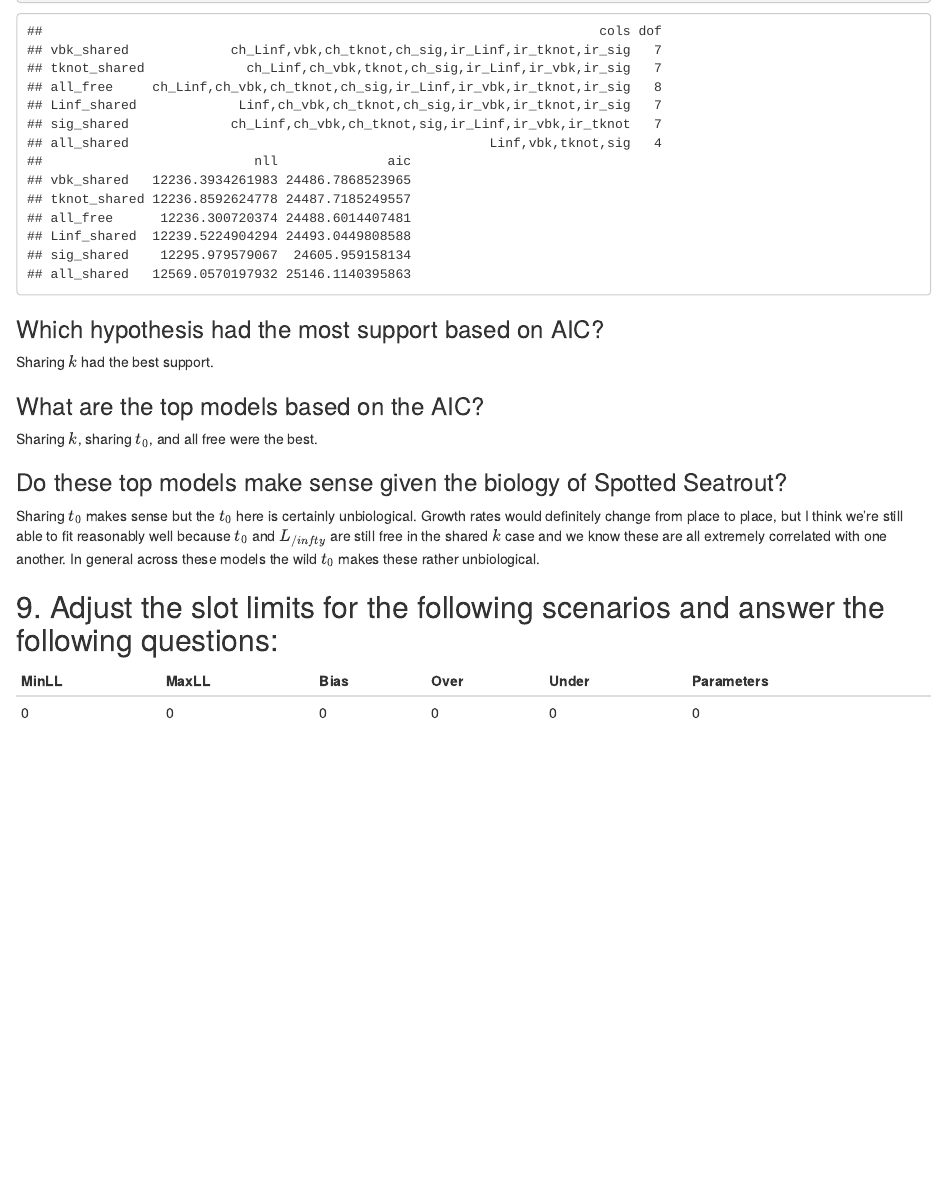
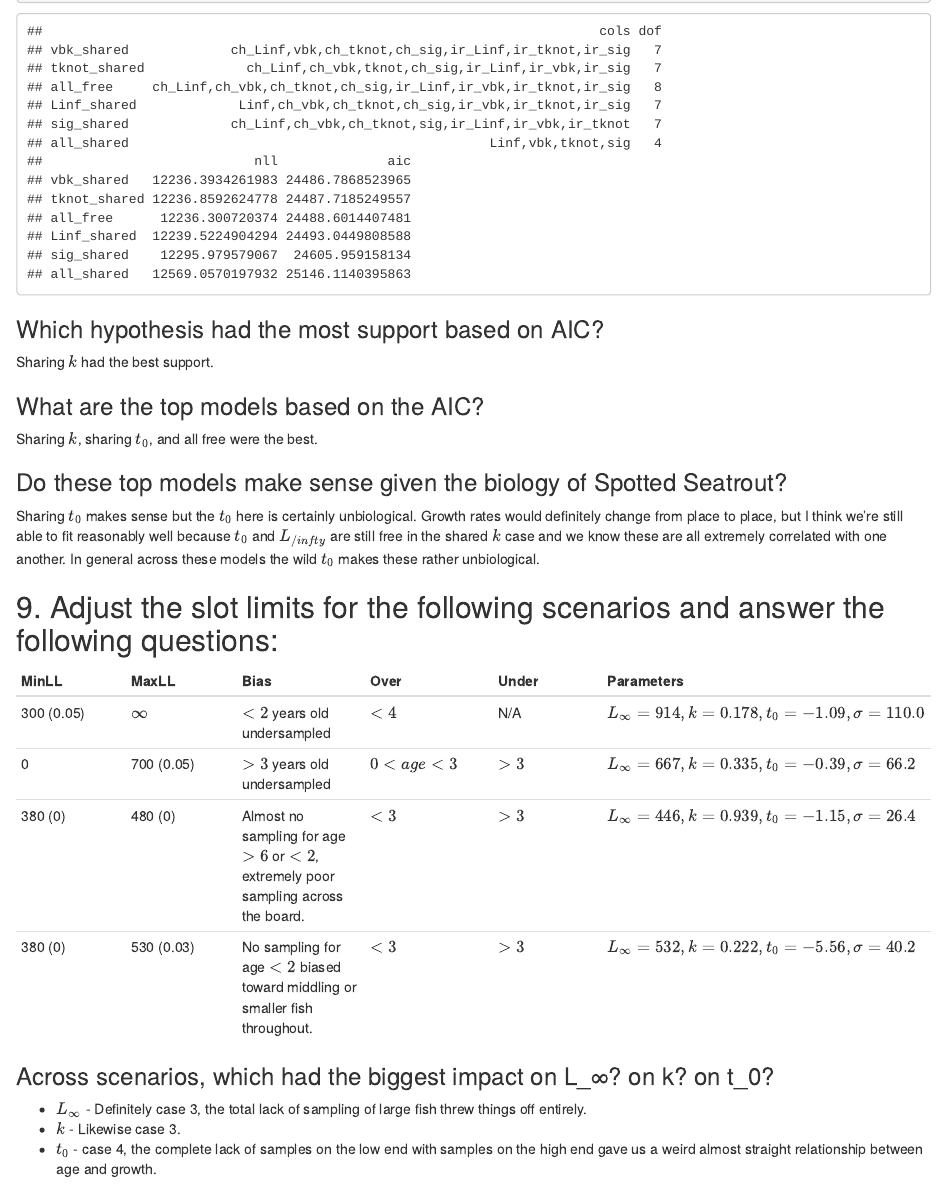
Before and after one commit to mgietzmann/schooling, an R Markdown document (population_dynamics/lab_3/lab.Rmd): the page in a window 1100 px wide, from 2000 px down. Rendered offline with R 4.5, knitr and Pandoc, with nearby package versions.

Commit message:
lab complete

```diff
--- a/population_dynamics/lab_3/lab.Rmd
+++ b/population_dynamics/lab_3/lab.Rmd
@@ -564,4 +564,13 @@ Sharing $t_0$ makes sense but the $t_0$ here is certainly unbiological. Growth r
 
 | MinLL | MaxLL | Bias | Over | Under | Parameters |
 | ---   | ---   | ---  | ---  | ---   | ---        |
-| 0 | 0 | 0 | 0 | 0 | 0 |
+| 300 (0.05) | $\infty$ | $<2$ years old undersampled | $<4$ | N/A | $L_{\infty}=914, k=0.178, t_0=-1.09, \sigma=110.0$ |
+| 0 | 700 (0.05) | $>3$ years old undersampled | $0<age<3$ | $>3$ | $L_{\infty}=667, k=0.335, t_0=-0.39, \sigma=66.2$ |
+| 380 (0) | 480 (0) | Almost no sampling for age $>6$ or $<2$, extremely poor sampling across the board. | $<3$ | $>3$ | $L_{\infty}=446, k=0.939, t_0=-1.15, \sigma=26.4$ |
+| 380 (0) | 530 (0.03) | No sampling for age $<2$ biased toward middling or smaller fish throughout. | $<3$ | $>3$ | $L_{\infty}=532, k=0.222, t_0=-5.56, \sigma=40.2$ |
+
+### Across scenarios, which had the biggest impact on L_∞? on k? on t_0?
+
+- $L_{\infty}$ - Definitely case 3, the total lack of sampling of large fish threw things off entirely.
+- $k$ - Likewise case 3.
+- $t_0$ - case 4, the complete lack of samples on the low end with samples on the high end gave us a weird almost straight relationship between age and growth.
```
Also changed, not shown: population_dynamics/lab_3/lab.html (added), population_dynamics/lab_3/lab.tex (added), 1 other file.
